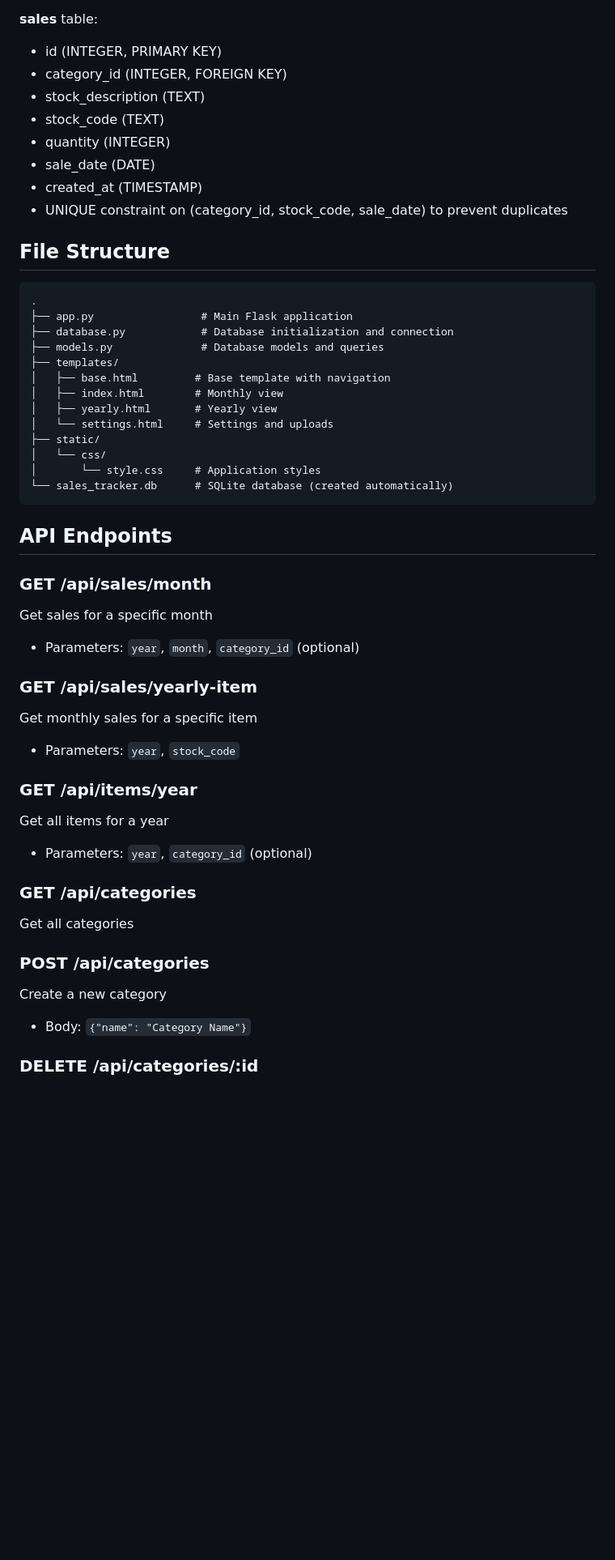
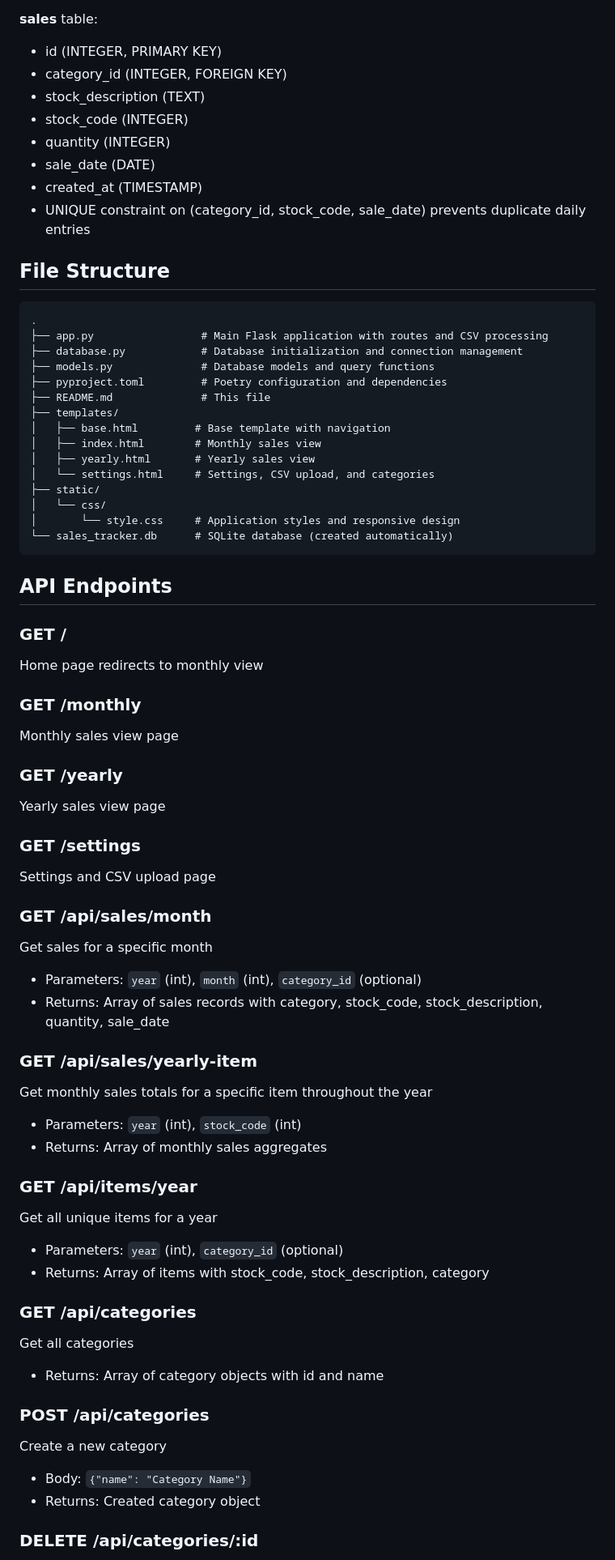
Before and after one commit to Devon-GS/Sales-Tracker-Web-App, a Markdown page: README.md, the part around one of its changes. Shown at 81% size. GitHub-like rendering; blank space fills up the shorter version.

````diff
--- a/README.md
+++ b/README.md
@@ -96,49 +134,68 @@ The app uses SQLite3 to store data. The database file `sales_tracker.db` will be
 - id (INTEGER, PRIMARY KEY)
 - category_id (INTEGER, FOREIGN KEY)
 - stock_description (TEXT)
-- stock_code (TEXT)
+- stock_code (INTEGER)
 - quantity (INTEGER)
 - sale_date (DATE)
 - created_at (TIMESTAMP)
-- UNIQUE constraint on (category_id, stock_code, sale_date) to prevent duplicates
+- UNIQUE constraint on (category_id, stock_code, sale_date) prevents duplicate daily entries
 
 ## File Structure
 
 ```
 .
-├── app.py                 # Main Flask application
-├── database.py            # Database initialization and connection
-├── models.py              # Database models and queries
+├── app.py                 # Main Flask application with routes and CSV processing
+├── database.py            # Database initialization and connection management
+├── models.py              # Database models and query functions
+├── pyproject.toml         # Poetry configuration and dependencies
+├── README.md              # This file
 ├── templates/
 │   ├── base.html         # Base template with navigation
-│   ├── index.html        # Monthly view
-│   ├── yearly.html       # Yearly view
-│   └── settings.html     # Settings and uploads
+│   ├── index.html        # Monthly sales view
+│   ├── yearly.html       # Yearly sales view
+│   └── settings.html     # Settings, CSV upload, and categories
 ├── static/
 │   └── css/
-│       └── style.css     # Application styles
+│       └── style.css     # Application styles and responsive design
 └── sales_tracker.db      # SQLite database (created automatically)
 ```
 
 ## API Endpoints
 
+### GET /
+Home page redirects to monthly view
+
+### GET /monthly
+Monthly sales view page
+
+### GET /yearly
+Yearly sales view page
+
+### GET /settings
+Settings and CSV upload page
+
 ### GET /api/sales/month
 Get sales for a specific month
-- Parameters: `year`, `month`, `category_id` (optional)
+- Parameters: `year` (int), `month` (int), `category_id` (optional)
+- Returns: Array of sales records with category, stock_code, stock_description, quantity, sale_date
 
 ### GET /api/sales/yearly-item
-Get monthly sales for a specific item
-- Parameters: `year`, `stock_code`
+Get monthly sales totals for a specific item throughout the year
+- Parameters: `year` (int), `stock_code` (int)
+- Returns: Array of monthly sales aggregates
 
 ### GET /api/items/year
-Get all items for a year
-- Parameters: `year`, `category_id` (optional)
+Get all unique items for a year
+- Parameters: `year` (int), `category_id` (optional)
+- Returns: Array of items with stock_code, stock_description, category
 
 ### GET /api/categories
 Get all categories
+- Returns: Array of category objects with id and name
 
 ### POST /api/categories
 Create a new category
 - Body: `{"name": "Category Name"}`
+- Returns: Created category object
 
 ### DELETE /api/categories/:id
````
Also changed, not shown: other parts of README.md (+113 -56 lines).
